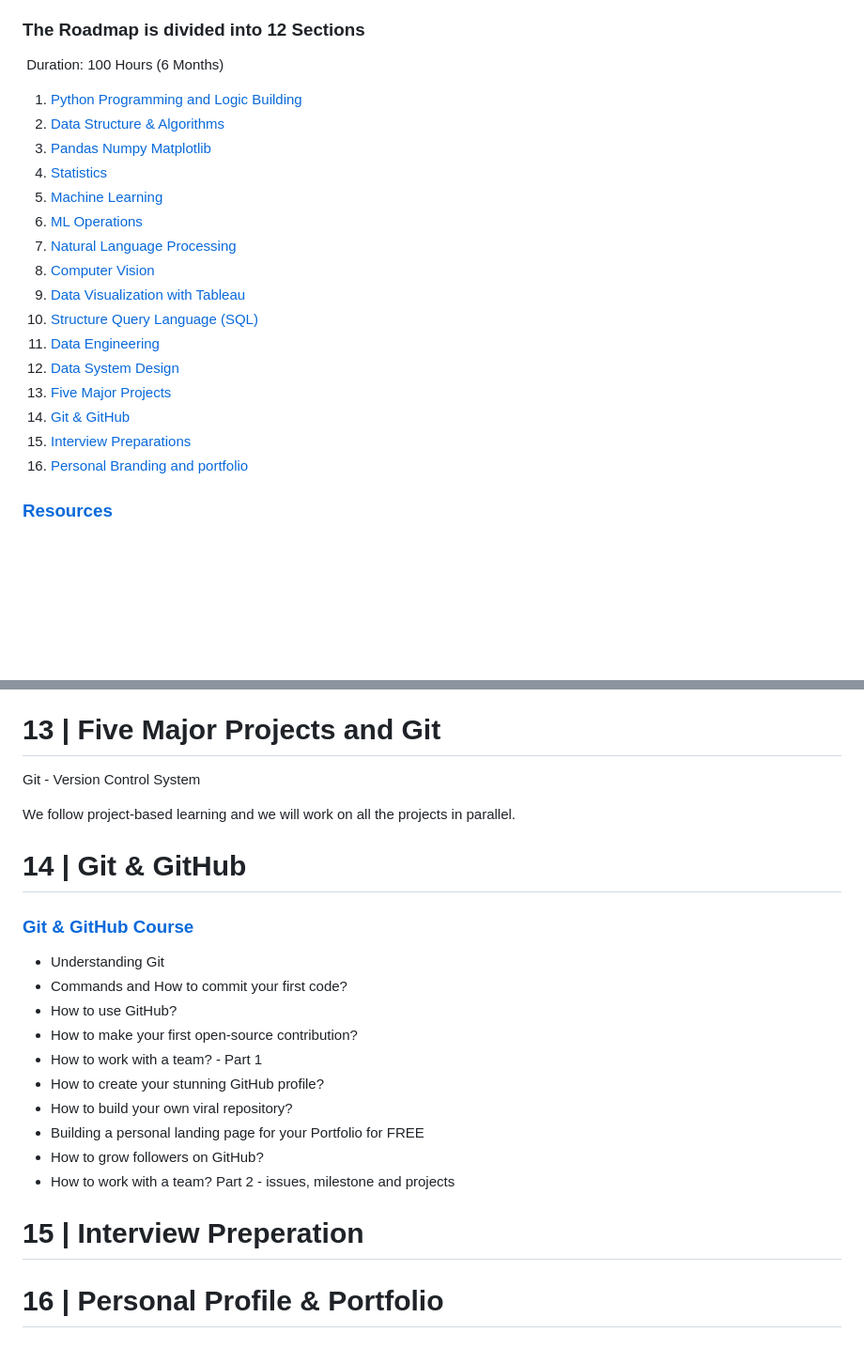
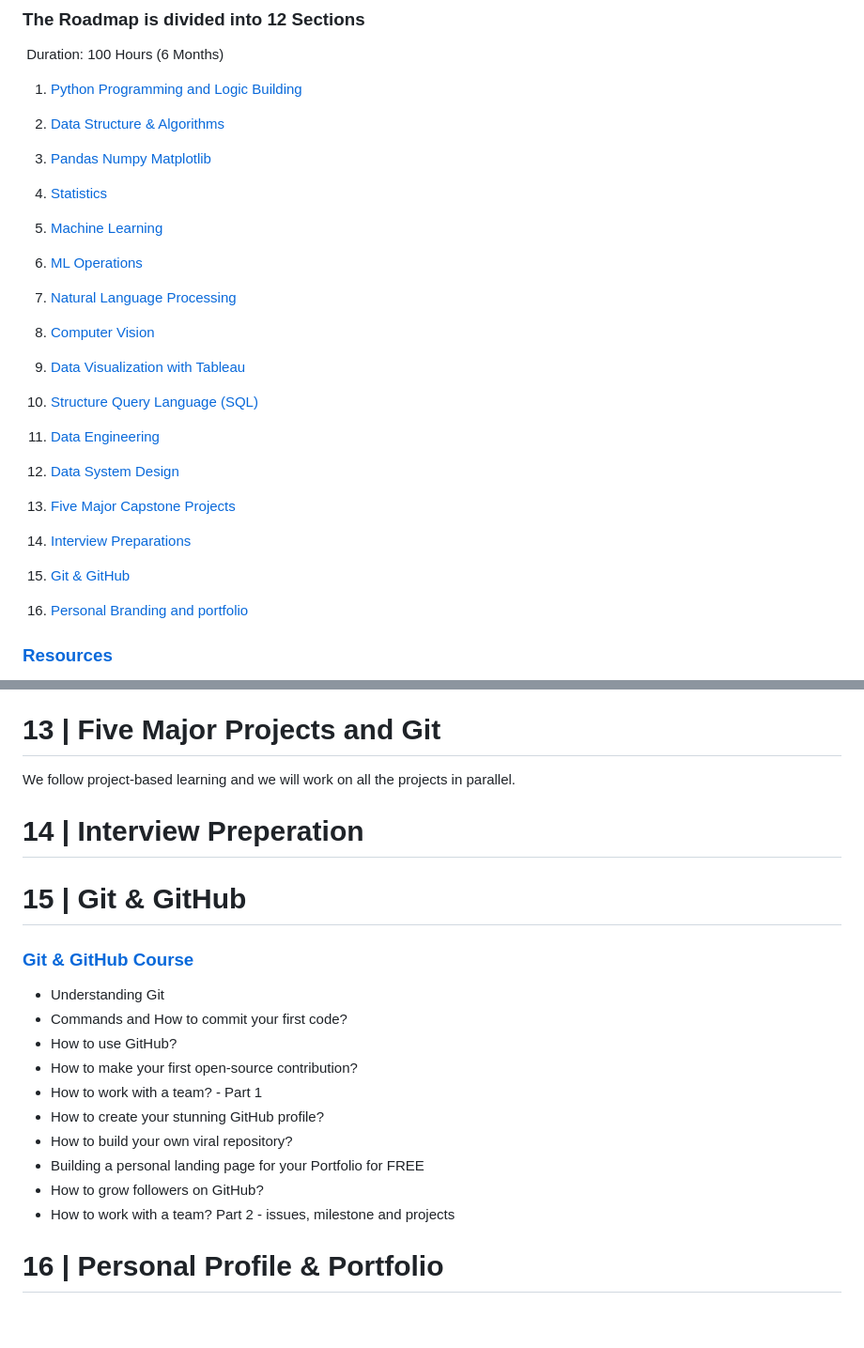
Before and after one commit to sabat-12067/AI-Engineer-Headquarters, a Markdown page: README.md, 2 parts joined by grey strips. Shown at 94% size. Drawn GitHub-style; blank space fills up the shorter version.

```diff
--- a/README.md
+++ b/README.md
@@ -16,19 +16,26 @@ Duration:‌ ‌100‌ ‌Hours‌ ‌(6 ‌Months)‌ ‌
 ‌
 1. [Python‌ ‌Programming‌ ‌and‌ ‌Logic‌ ‌Building‌](#1--python-programming-and-logic-building)
 2. [Data‌ ‌Structure‌ ‌&‌ ‌Algorithms‌](#2--data-structure--algorithms)
+
 3. [Pandas‌ ‌Numpy‌ ‌Matplotlib‌](#3--pandas-numpy-matplotlib)
 4. [Statistics‌](#4--statistics)
+
 5. [Machine‌ ‌Learning‌](#5--machine-learning)
 6. [ML Operations](#6--mlops)
+
 7. [Natural‌ ‌Language‌ ‌Processing‌](#7--natural-language-processing)
 8. [Computer‌ ‌Vision‌‌](#8--computer-vision)
+
 9. [Data‌ ‌Visualization‌ ‌with‌ ‌Tableau‌](#9--data-visualization-with-tableau)
 10. [Structure‌ ‌Query‌ ‌Language‌ ‌(SQL)‌](#10--structure-query-language-sql)
+
 11. [Data Engineering](#11--data-engineering)
 12. [Data System Design](#12--data-system-design)
-13. [Five‌ ‌Major‌ ‌Projects‌](#13--five-major-projects-and-git)
-14. [Git & GitHub](#14--git--github)
-15. [Interview Preparations](#15--interview-preperation)
+
+13. [Five‌ ‌Major‌ Capstone ‌Projects‌](#13--five-major-projects-and-git)
+14. [Interview Preparations](#14--interview-preperation)
+
+15. [Git & GitHub](#15--git--github)
 16. [Personal Branding and portfolio](#16--personal-profile--portfolio)
 
 ### [Resources](#resources)
@@ -289,11 +296,14 @@ How to use it Visual Perception
 
 # 13 | Five Major Projects and Git
 
-Git - Version Control System
-
 We follow project-based learning and we will work on all the projects in parallel.
 
-# 14 | Git & GitHub
+
+# 14 | Interview Preperation
+
+
+
+# 15 | Git & GitHub
 
 ### [Git & GitHub Course](https://god-level-python.notion.site/Git-GitHub-Course-Make-Recruiters-reach-You-Build-your-stunning-profile-First-open-source-cont-1d4d70450aa94dd7ad2c062c0fec3cb8)
 
@@ -307,12 +317,6 @@ We follow project-based learning and we will work on all the projects in paralle
 - Building a personal landing page for your Portfolio for FREE
 - How to grow followers on GitHub?
 - How to work with a team? Part 2 - issues, milestone and projects
-
-
-
-# 15 | Interview Preperation
-
-
 
 
 # 16 | Personal Profile & Portfolio
```
